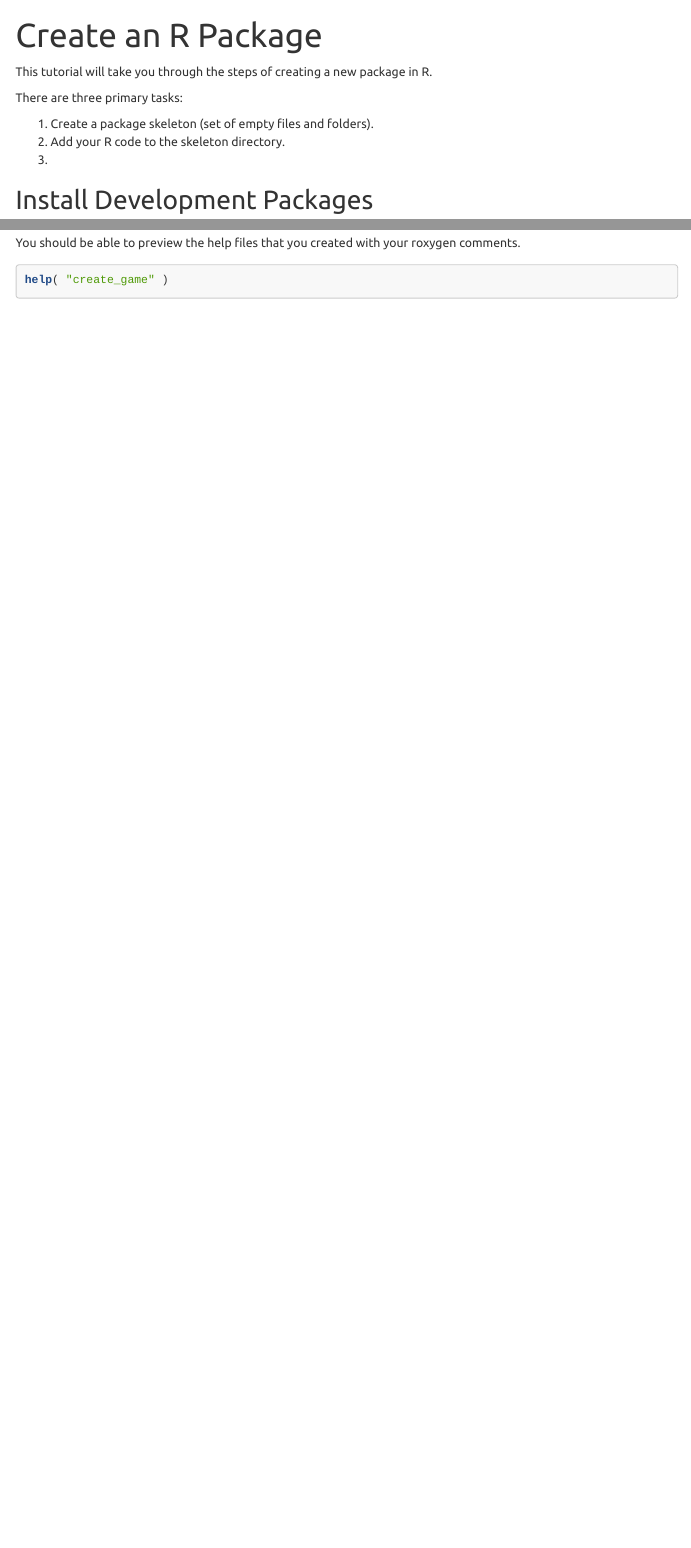
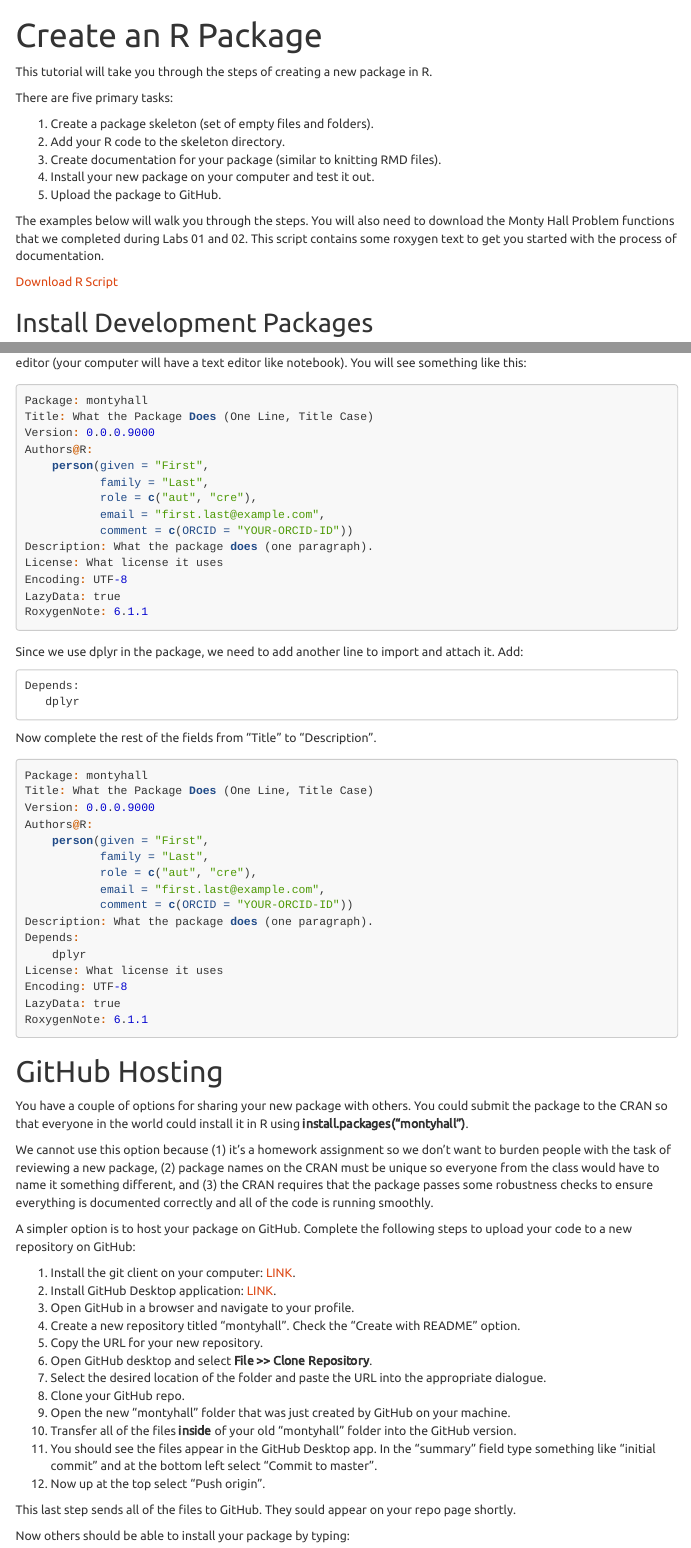
Before and after one commit to DS4PS/cpp-527-spr-2020, an R Markdown document (labs/create-r-package.rmd): the page in a window 1100 px wide, from its top, and a second part further down, joined at a grey line. Rendered offline with R 4.5, knitr and Pandoc, with nearby package versions; some code elsewhere in the file could not run offline; menus at the side of the page are left out; long lines of code are wrapped.

Commit message:
create an r package

````diff
--- a/labs/create-r-package.rmd
+++ b/labs/create-r-package.rmd
@@ -20,11 +20,19 @@ knitr::opts_chunk$set(echo = TRUE)
 
 This tutorial will take you through the steps of creating a new package in R.
 
-There are three primary tasks:
+There are five primary tasks:
 
 1. Create a package skeleton (set of empty files and folders).
 2. Add your R code to the skeleton directory.
-3.
+3. Create documentation for your package (similar to knitting RMD files).
+4. Install your new package on your computer and test it out.
+5. Upload the package to GitHub.
+
+
+The examples below will walk you through the steps. You will also need to download the Monty Hall Problem functions that we completed during Labs 01 and 02. This script contains some roxygen text to get you started with the process of documentation.
+
+[Download R Script](https://www.dropbox.com/s/u8k1co2bb7eldzj/monty-hall-problem.R?dl=1)
+
 
 
 ## Install Development Packages
@@ -230,0 +250,76 @@ help( "create_game" )
+Navigate to the main "montyhall" package folder on your computer and open the file called "DESCRIPTION" in a text editor (your computer will have a text editor like notebook). You will see something like this:
+
+```{r, eval=F}
+Package: montyhall
+Title: What the Package Does (One Line, Title Case)
+Version: 0.0.0.9000
+Authors@R:
+    person(given = "First",
+           family = "Last",
+           role = c("aut", "cre"),
+           email = "first.last@example.com",
+           comment = c(ORCID = "YOUR-ORCID-ID"))
+Description: What the package does (one paragraph).
+License: What license it uses
+Encoding: UTF-8
+LazyData: true
+RoxygenNote: 6.1.1
+```
+
+Since we use dplyr in the package, we need to add another line to import and attach it. Add:
+
+```
+Depends:
+   dplyr
+```
+
+Now complete the rest of the fields from "Title" to "Description".
+
+
+```{r, eval=F}
+Package: montyhall
+Title: What the Package Does (One Line, Title Case)
+Version: 0.0.0.9000
+Authors@R:
+    person(given = "First",
+           family = "Last",
+           role = c("aut", "cre"),
+           email = "first.last@example.com",
+           comment = c(ORCID = "YOUR-ORCID-ID"))
+Description: What the package does (one paragraph).
+Depends:
+	dplyr
+License: What license it uses
+Encoding: UTF-8
+LazyData: true
+RoxygenNote: 6.1.1
+```
+
+
+
+# GitHub Hosting
+
+
+You have a couple of options for sharing your new package with others. You could submit the package to the CRAN so that everyone in the world could install it in R using **install.packages("montyhall")**.
+
+We cannot use this option because (1) it's a homework assignment so we don't want to burden people with the task of reviewing a new package, (2) package names on the CRAN must be unique so everyone from the class would have to name it something different, and (3) the CRAN requires that the package passes some robustness checks to ensure everything is documented correctly and all of the code is running smoothly.
+
+A simpler option is to host your package on GitHub. Complete the following steps to upload your code to a new repository on GitHub:
+
+
+1. Install the git client on your computer: [LINK](https://git-scm.com/downloads).
+2. Install GitHub Desktop application: [LINK](https://desktop.github.com/).
+3. Open GitHub in a browser and navigate to your profile.
+4. Create a new repository titled "montyhall". Check the "Create with README" option.
+5. Copy the URL for your new repository.
+6. Open GitHub desktop and select **File >> Clone Repository**.
+7. Select the desired location of the folder and paste the URL into the appropriate dialogue.
+8. Clone your GitHub repo.
+9. Open the new "montyhall" folder that was just created by GitHub on your machine.
+10. Transfer all of the files **inside** of your old "montyhall" folder into the GitHub version.
+11. You should see the files appear in the GitHub Desktop app. In the "summary" field type something like "initial commit" and at the bottom left select "Commit to master".
+12. Now up at the top select "Push origin".
+
+This last step sends all of the files to GitHub. They sould appear on your repo page shortly.
+
+Now others should be able to install your package by typing:
````
Also changed, not shown: labs/create-r-package.html (added), labs/create-r-package.rmd (32 more changed lines).
